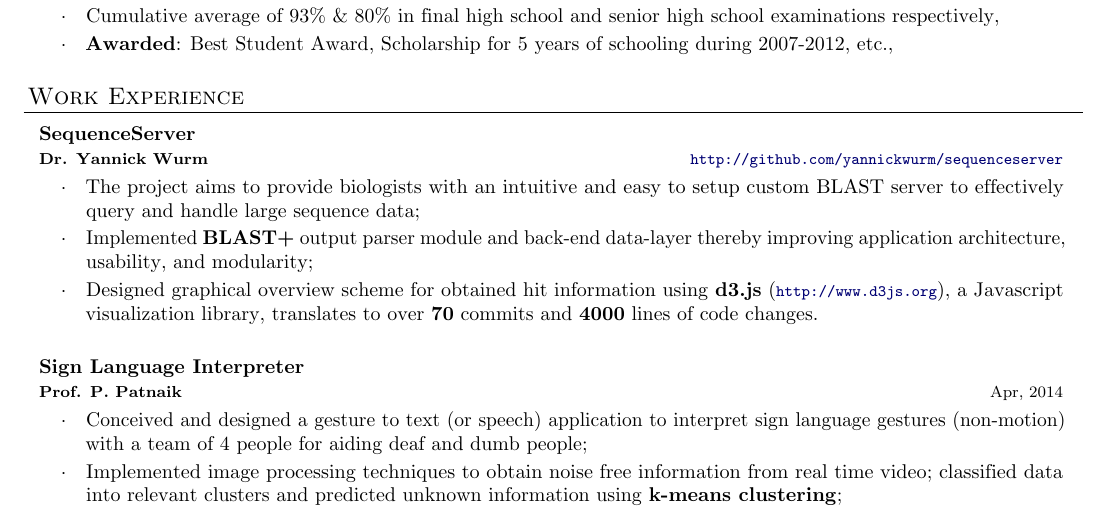
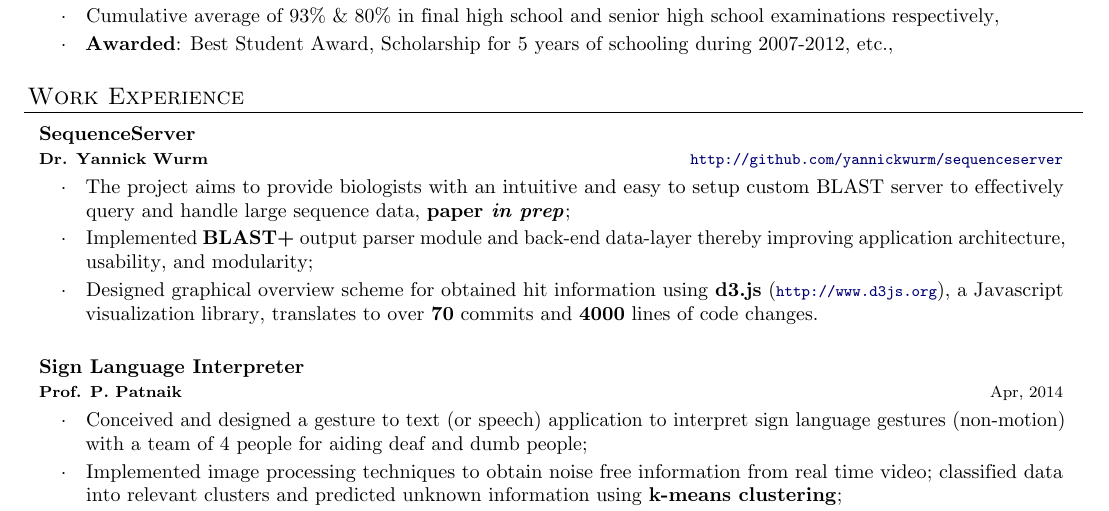
Before and after one commit to vivekiitkgp/resume, a LaTeX CV (resume.tex): part of page 1 of 2, cut so that both start at the same text. Compiled offline with pdfLaTeX.

Commit message:
Added in prep to SS
Signed-off-by: Vivek Rai <vivekraiiitkgp@gmail.com>

```diff
--- a/resume.tex
+++ b/resume.tex
@@ -130,7 +130,7 @@ Computational Biology, Bioinformatics, Machine Learning, Sequence Analysis, and
 \begin{resume_section}  {Work Experience}
   \begin{resume_subsection}[\url{http://github.com/yannickwurm/sequenceserver}]{SequenceServer \\ \footnotesize {Dr. Yannick Wurm}}
     \begin{subitems}
-      \item The project aims to provide biologists with an intuitive and easy to setup custom BLAST server to effectively query and handle large sequence data;
+    \item The project aims to provide biologists with an intuitive and easy to setup custom BLAST server to effectively query and handle large sequence data, \textbf{paper \emph{in prep}};
       \item Implemented \textbf{BLAST+} output parser module and back-end data-layer thereby improving application architecture, usability, and modularity;
       \item Designed graphical overview scheme for obtained hit information using \textbf{d3.js} ({\footnotesize \url{http://www.d3js.org}}), a Javascript visualization library, translates to over \textbf{70} commits and \textbf{4000} lines of code changes. \\
     \end{subitems}
```
Also changed, not shown: academic_resume.pdf.
